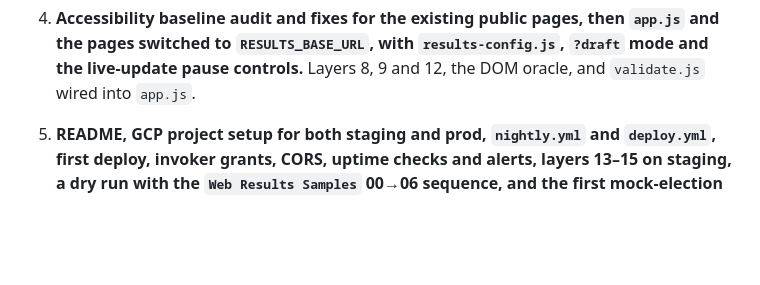
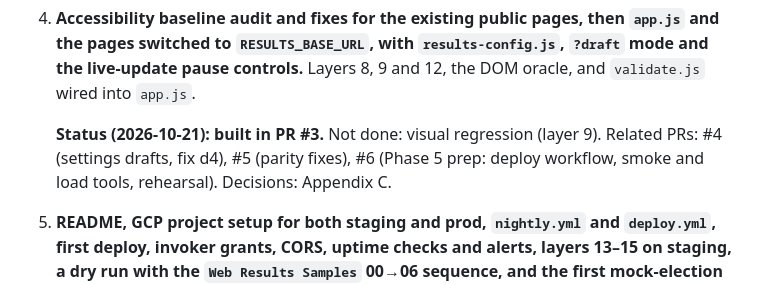
Before and after one commit to hamcoec-dot/Results, a Markdown page: plans/cloud-admin-upload.md, the part around the change. Drawn GitHub-style; blank space fills up the shorter version.

Commit message:
plan: Phase 4 status and related PRs
Co-Authored-By: Claude Opus 5.5 <noreply@anthropic.com>

```diff
--- a/plans/cloud-admin-upload.md
+++ b/plans/cloud-admin-upload.md
@@ -419,6 +419,9 @@ Keep `convert_data.py`, `verify.py`, `server_monitor.py` and `Run_Monitor.bat` a
 3. **`admin.html`/`admin.js`, `review.html`/`review.js`, and `firebase-config.js`.** Build them mobile-first and to AA from the start, and add the `a11y/` test harness.
 4. **Accessibility baseline audit and fixes for the existing public pages, then `app.js` and the pages switched to `RESULTS_BASE_URL`, with `results-config.js`, `?draft` mode and the live-update pause controls.**
    Layers 8, 9 and 12, the DOM oracle, and `validate.js` wired into `app.js`.
+
+   **Status (2026-10-21): built in PR #3.** Not done: visual regression (layer 9). Related PRs: #4 (settings drafts, fix d4), #5
+   (parity fixes), #6 (Phase 5 prep: deploy workflow, smoke and load tools, rehearsal). Decisions: Appendix C.
 5. **README, GCP project setup for both staging and prod, `nightly.yml` and `deploy.yml`, first deploy, invoker grants, CORS, uptime checks and alerts, layers 13–15 on staging, a dry run with the `Web Results Samples` 00→06 sequence, and the first mock-election rehearsal.**
 
 Phases 3 and 4 can run in parallel once phase 2's callable contract is fixed. Every phase that touches UI must pass `npm run a11y`, `npm run perf`, and the manual checklists below before it is done. Phase 2 must also meet the function latency budgets.
```
